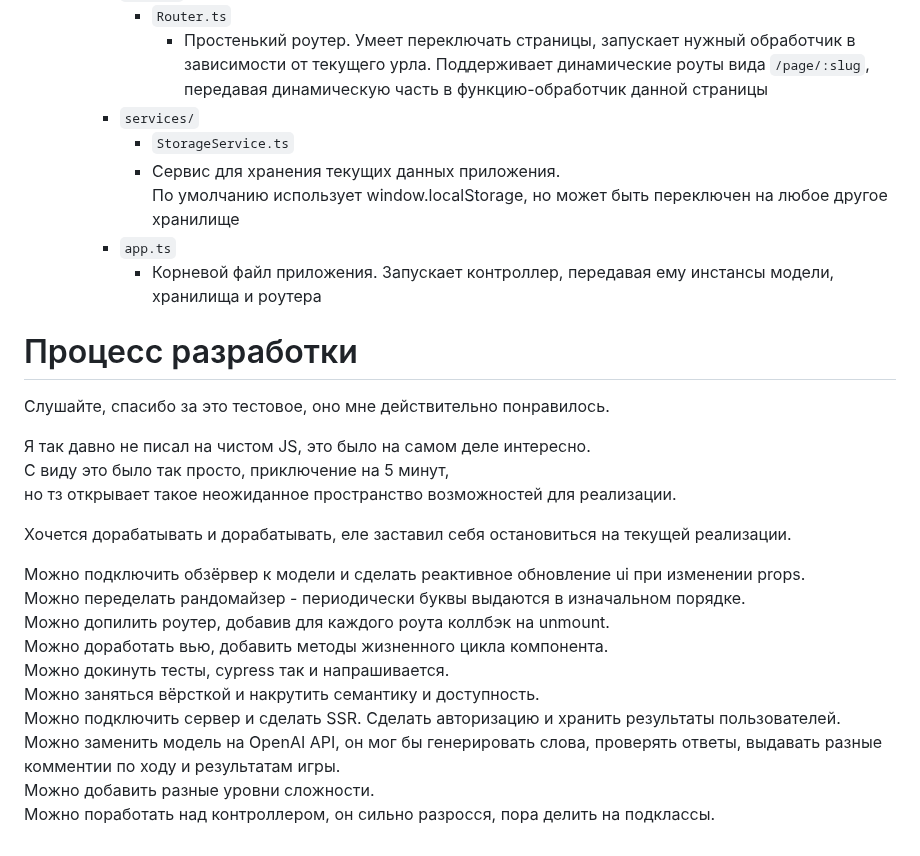
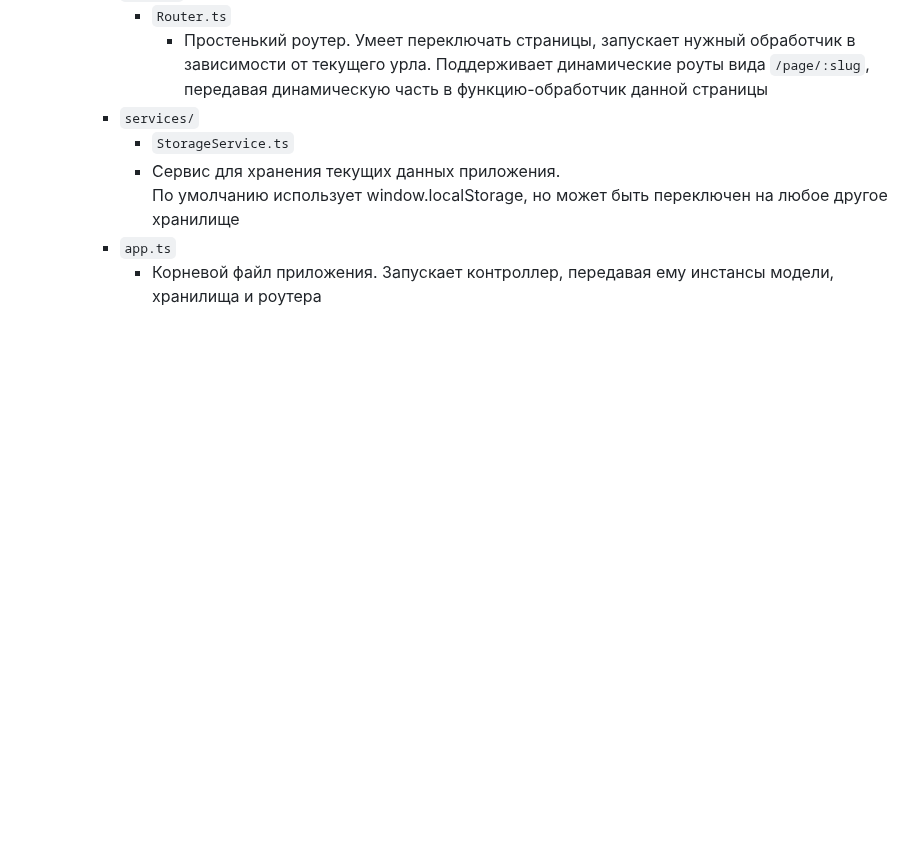
Before and after one commit to AeShevch/EnglishVocabularyTrainer, a Markdown page: README.md, the part around the change. GitHub-like rendering; blank space fills up the shorter version.

```diff
--- a/README.md
+++ b/README.md
@@ -54,23 +54,3 @@
         - `app.ts`
           - Корневой файл приложения.
             Запускает контроллер, передавая ему инстансы модели, хранилища и роутера
-
-# Процесс разработки
-Слушайте, спасибо за это тестовое, оно мне действительно понравилось.
-
-Я так давно не писал на чистом JS, это было на самом деле интересно.
-С виду это было так просто, приключение на 5 минут,
-но тз открывает такое неожиданное пространство возможностей для реализации.
-
-Хочется дорабатывать и дорабатывать, еле заставил себя остановиться на текущей реализации.
-
-Можно подключить обзёрвер к модели и сделать реактивное обновление ui при изменении props.
-Можно переделать рандомайзер - периодически буквы выдаются в изначальном порядке.
-Можно допилить роутер, добавив для каждого роута коллбэк на unmount.
-Можно доработать вью, добавить методы жизненного цикла компонента.
-Можно докинуть тесты, cypress так и напрашивается.
-Можно заняться вёрсткой и накрутить семантику и доступность.
-Можно подключить сервер и сделать SSR. Сделать авторизацию и хранить результаты пользователей.
-Можно заменить модель на OpenAI API, он мог бы генерировать слова, проверять ответы, выдавать разные комментии по ходу и результатам игры.
-Можно добавить разные уровни сложности.
-Можно поработать над контроллером, он сильно разросся, пора делить на подклассы.
```
